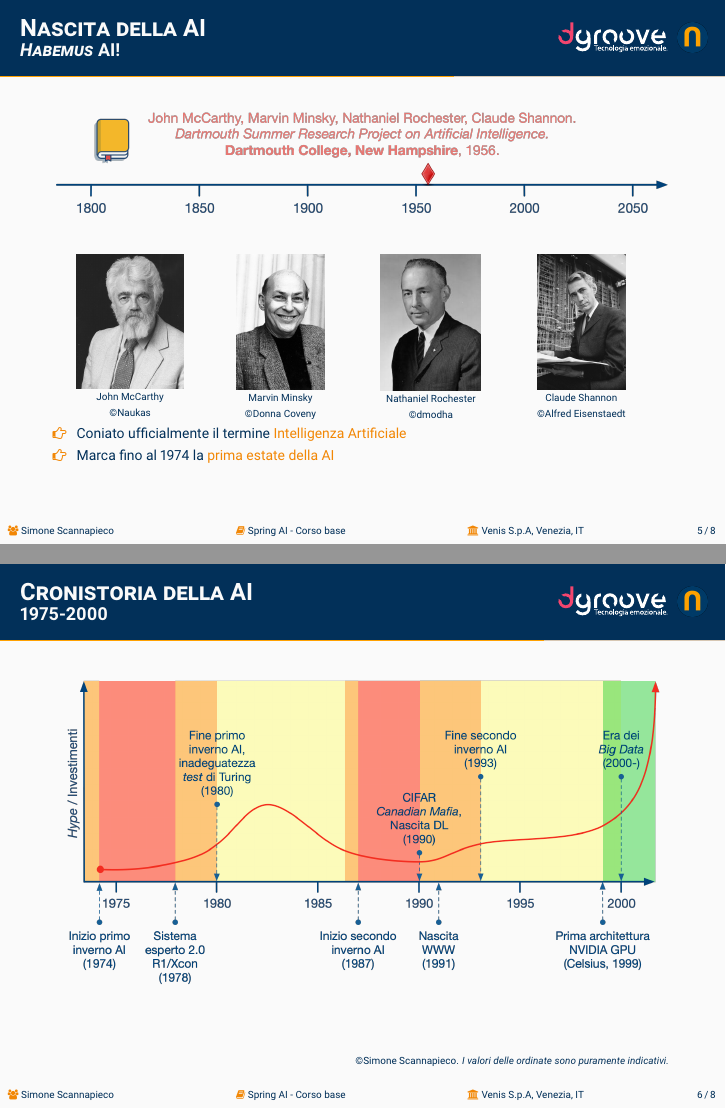
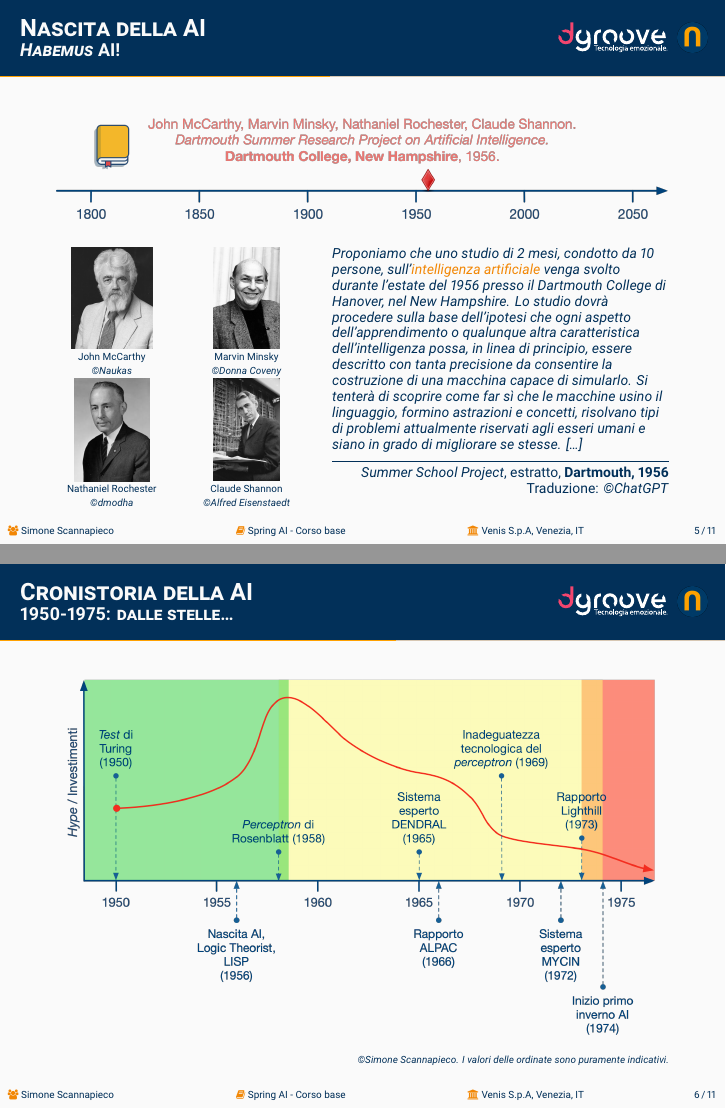
Before and after one commit to simonescannapieco/spring-ai-base-dgroove-venis-slides, LaTeX slides (1_AI/main.tex, which reads 1_AI/ai.tex): pages 19 and 21 of 27 before the commit and pages 17 and 18 of 28 after it, joined at a grey line. Compiled offline with XeLaTeX.

Commit message:
Stub for AI

```diff
--- a/1_AI/ai.tex
+++ b/1_AI/ai.tex
@@ -76,14 +76,14 @@
     {\scriptsize
     \onslide<1->
         \framesubtitle{Dalla macchina al \textit{test} di Turing}
-        \vspace*{-.5cm}
+        \vspace*{-15pt}
 	    \begin{minipage}[t]{\textwidth}
 		    \begin{figure}[ht]
 			    \centering
 			    \includegraphics[width=\textwidth]{img/AI-timeline-1950-alt.png}
 		    \end{figure}
 	    \end{minipage}
-	    \\\vspace*{.3cm}
+	    \\\vspace*{3pt}
 	    \begin{minipage}[t]{\textwidth}
 		    \begin{minipage}[t]{0.6\textwidth}
 			    \begin{itemize}[leftmargin=10pt,align=right]
@@ -102,18 +102,18 @@
 			    \centering
 			    \begin{figure}[ht]
 				    \includegraphics[width=.6\textwidth]{img/alan-turing-color.png}
-				    {\tiny\\Alan Mathison Turing\\\textcopyright Elcorreo.com}
+				    {\tiny\\Alan Mathison Turing\\\vspace*{-1pt}\textit{\textcopyright Elcorreo.com}}
 			    \end{figure}
 		    \end{minipage}
 	    \end{minipage}
     }
 \end{frame}
 %
-\begin{frame}[t] \frametitle{Nascita della AI}
+\begin{frame}[t,fragile] \frametitle{Nascita della AI}
 {\scriptsize
 	\onslide<1->
 		\framesubtitle{\textit{Habemus} AI!}
-		\vspace*{-.5cm}
+		\vspace*{-15pt}
 		\begin{minipage}[t]{\textwidth}
 			\begin{figure}[ht]
 				\centering
@@ -121,51 +121,62 @@
 			\end{figure}
 		\end{minipage}
 	\onslide<1->
-    \\\vspace*{.3cm}
-	\begin{minipage}[t]{\textwidth}
-		\begin{minipage}[t]{0.24\textwidth}
+	\begin{minipage}[t]{.4\textwidth}
+		\vspace*{10pt}
+		\begin{minipage}[t]{0.45\textwidth}
 			\centering
 			\begin{figure}[ht]
 				\includegraphics[width=.73\textwidth]{img/John-McCarthy.jpg}
-				{\tiny\\John McCarthy\\\textcopyright Naukas}
+				{\tiny\\John McCarthy\\\vspace*{-1pt}\textit{\textcopyright Naukas}}
 			\end{figure}
 		\end{minipage}
-		\begin{minipage}[t]{0.24\textwidth}
+		\hfill
+		\begin{minipage}[t]{0.45\textwidth}
 			\centering
 			\begin{figure}[ht]
 				\includegraphics[width=.6\textwidth]{img/Marvin-Misky.png}
-				{\tiny\\Marvin Minsky\\\textcopyright Donna Coveny}
+				{\tiny\\Marvin Minsky\\\vspace*{-1pt}\textit{\textcopyright Donna Coveny}}
 			\end{figure}
 		\end{minipage}
-		\begin{minipage}[t]{0.24\textwidth}
+		\begin{minipage}[t]{0.45\textwidth}
 			\centering
 			\begin{figure}[ht]
 				\includegraphics[width=.68\textwidth]{img/Nathaniel-Rochester.jpeg}
-				{\tiny\\Nathaniel Rochester\\\textcopyright dmodha}
+				{\tiny\\Nathaniel Rochester\\\vspace*{-1pt}\textit{\textcopyright dmodha}}
 			\end{figure}
 		\end{minipage}
-		\begin{minipage}[t]{0.24\textwidth}
+		\hfill
+		\begin{minipage}[t]{0.45\textwidth}
 			\centering
 			\begin{figure}[ht]
 				\includegraphics[width=.6\textwidth]{img/Roberts-Claude-Shannon.png}
-				{\tiny\\Claude Shannon\\\textcopyright Alfred Eisenstaedt}
+				{\tiny\\Claude Shannon\\\vspace*{-1pt}\textit{\textcopyright Alfred Eisenstaedt}}
 			\end{figure}
 		\end{minipage}
 	\end{minipage}
-    \begin{itemize}[leftmargin=10pt,align=right]
-		\onslide<2->\item[\alert{\faHandORight}] Coniato ufficialmente il termine \alert{Intelligenza Artificiale}
-		\onslide<3->\item[\alert{\faHandORight}] Marca fino al 1974 la \alert{prima estate della AI}
-	\end{itemize}
-}
+	\hfill
+	\begin{minipage}[t]{.55\textwidth}
+		\renewcommand{\epigraphsize}{\scriptsize}
+		\setlength{\afterepigraphskip}{0pt}
+		\setlength{\beforeepigraphskip}{10pt}
+		\setlength{\epigraphwidth}{\textwidth}
+		\epigraph{\textit{Proponiamo che uno studio di 2 mesi, condotto da 10 persone, sull'\alert{intelligenza artificiale} venga svolto durante l'estate del 1956 presso il Dartmouth College di Hanover, nel New Hampshire. Lo studio dovrà procedere sulla base dell'ipotesi che ogni aspetto dell'apprendimento o qualunque altra caratteristica dell'intelligenza possa, in linea di principio, essere descritto con tanta precisione da consentire la costruzione di una macchina capace di simularlo. Si tenterà di scoprire come far sì che le macchine usino il linguaggio, formino astrazioni e concetti, risolvano tipi di problemi attualmente riservati agli esseri umani e siano in grado di migliorare se stesse. [\ldots]
+}}{\textit{Summer School Project}, estratto, \textbf{Dartmouth, 1956}\\Traduzione: \textit{\textcopyright ChatGPT}}
+	\end{minipage}%
+	}
 \end{frame}
 %
-\begin{frame}[t] \frametitle{Cronistoria della AI}
-	\only<1>{\framesubtitle{1950-1975}}
-	\only<2>{\framesubtitle{1975-2000}}
-	\vspace*{-.5cm}
+\begin{frame}[t,fragile] \frametitle{Cronistoria della AI}
+	\only<1>{\framesubtitle{1950-1975: dalle stelle\ldots}}
+	\vspace*{-15pt}
 	\only<1>{
     	\begin{figure}[ht]
         	\centering
         	\includegraphics[width=\textwidth]{img/AI-rollercoaster-1.png}
     	\end{figure}
 	}
+	\begin{flushright}
+    	\vspace*{-10pt}
+        {\tiny\textit{\textcopyright Simone Scannapieco. I valori delle ordinate sono puramente indicativi.}}
+	\end{flushright}
+\end{frame}
@@ -177,21 +248,26 @@
 	}
 	\begin{flushright}
     	\vspace*{-10pt}
-        {\tiny\textcopyright Simone Scannapieco. \textit{I valori delle ordinate sono puramente indicativi.}}
+        {\tiny\textit{\textcopyright Simone Scannapieco. I valori delle ordinate sono puramente indicativi.}}
 	\end{flushright}
 \end{frame}
 %
-\begin{frame}[t] \frametitle{Intelligenza Artificiale}
+\begin{frame}[t,fragile] \frametitle{Cronistoria della AI}
+	\only<1>{\framesubtitle{1975-2000: fattori di ripresa}}
+
+\end{frame}
+%
+\begin{frame}[t,fragile] \frametitle{Intelligenza Artificiale}
 {\scriptsize
 	\onslide<1->
 		\framesubtitle{Secondo il creatore della AI}
-		\vspace*{.3cm}
+		\vspace*{3pt}
 		\begin{minipage}[t]{\textwidth}
 			\begin{minipage}[t]{0.45\textwidth}
 				\centering
 				\begin{figure}[ht]
 					\includegraphics[width=.73\textwidth]{img/John-McCarthy.jpg}
-					{\tiny\\\textcopyright Naukas}
+					{\tiny\\John McCarthy\\\vspace*{-1pt}\textit{\textcopyright Naukas}}
 				\end{figure}
 			\end{minipage}
 		    \begin{minipage}[t]{0.5\textwidth}
```
Also changed, not shown: 1_AI/img/Frank-Rosenblatt.jpg (added), 1_AI/img/Perceptron-vs-neuronal-cell.png (added), 1_AI/ai.tex (86 more changed lines).
